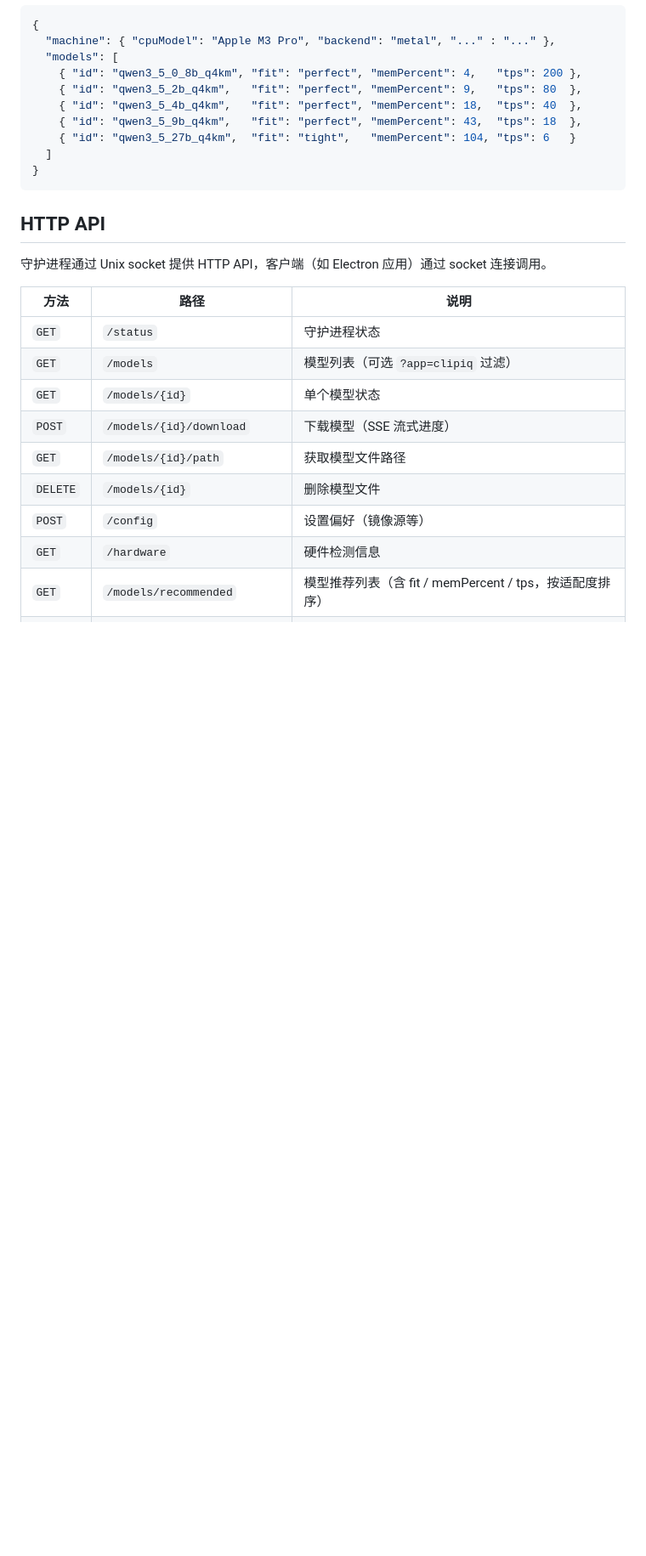
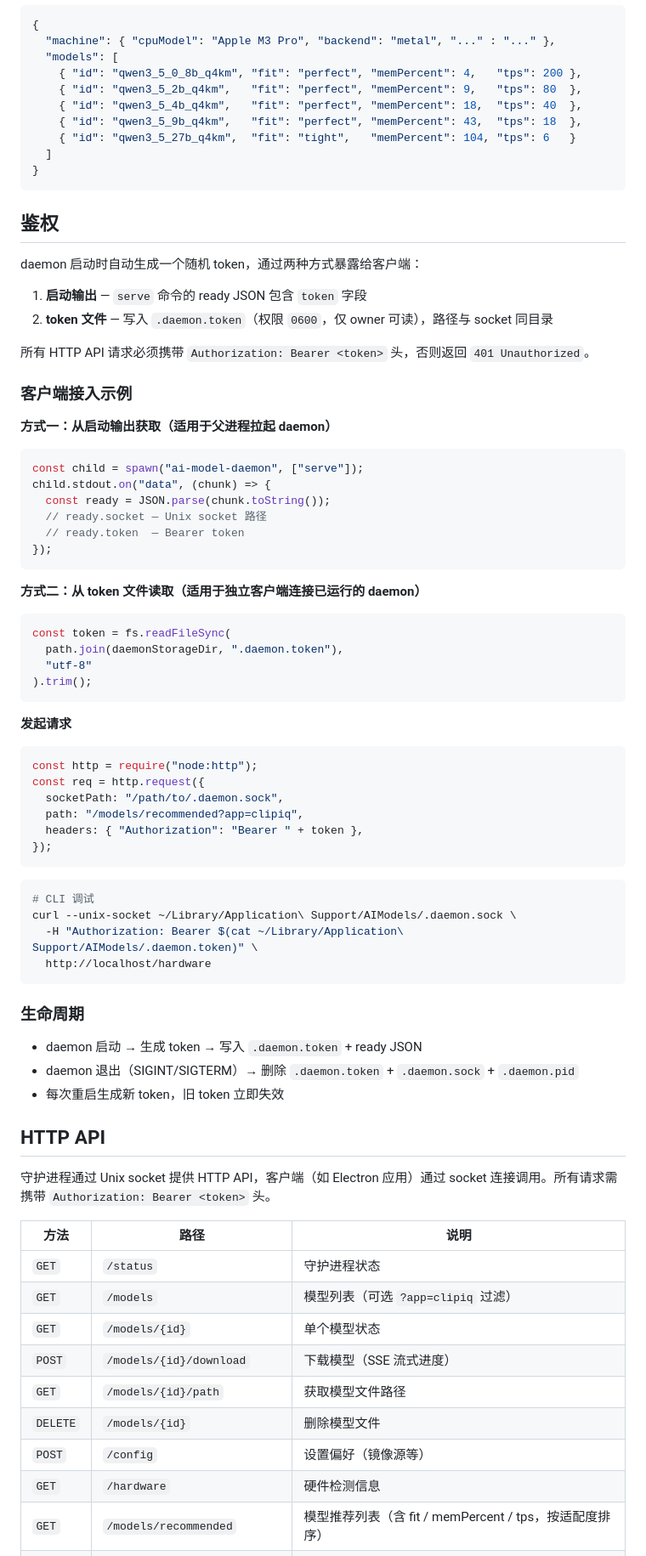
Before and after one commit to xluos/ai-model-daemon, a Markdown page: README.md, the part around one of its changes. Shown at 85% size. GitHub-like rendering; blank space fills up the shorter version.

Commit message:
docs: add token auth section with client integration examples

````diff
--- a/README.md
+++ b/README.md
@@ -83,9 +83,64 @@ ai-model-daemon recommend
 }
 ```
 
+## 鉴权
+
+daemon 启动时自动生成一个随机 token，通过两种方式暴露给客户端：
+
+1. **启动输出** — `serve` 命令的 ready JSON 包含 `token` 字段
+2. **token 文件** — 写入 `.daemon.token`（权限 `0600`，仅 owner 可读），路径与 socket 同目录
+
+所有 HTTP API 请求必须携带 `Authorization: Bearer <token>` 头，否则返回 `401 Unauthorized`。
+
+### 客户端接入示例
+
+**方式一：从启动输出获取（适用于父进程拉起 daemon）**
+
+```javascript
+const child = spawn("ai-model-daemon", ["serve"]);
+child.stdout.on("data", (chunk) => {
+  const ready = JSON.parse(chunk.toString());
+  // ready.socket — Unix socket 路径
+  // ready.token  — Bearer token
+});
+```
+
+**方式二：从 token 文件读取（适用于独立客户端连接已运行的 daemon）**
+
+```javascript
+const token = fs.readFileSync(
+  path.join(daemonStorageDir, ".daemon.token"),
+  "utf-8"
+).trim();
+```
+
+**发起请求**
+
+```javascript
+const http = require("node:http");
+const req = http.request({
+  socketPath: "/path/to/.daemon.sock",
+  path: "/models/recommended?app=clipiq",
+  headers: { "Authorization": "Bearer " + token },
+});
+```
+
+```bash
+# CLI 调试
+curl --unix-socket ~/Library/Application\ Support/AIModels/.daemon.sock \
+  -H "Authorization: Bearer $(cat ~/Library/Application\ Support/AIModels/.daemon.token)" \
+  http://localhost/hardware
+```
+
+### 生命周期
+
+- daemon 启动 → 生成 token → 写入 `.daemon.token` + ready JSON
+- daemon 退出（SIGINT/SIGTERM）→ 删除 `.daemon.token` + `.daemon.sock` + `.daemon.pid`
+- 每次重启生成新 token，旧 token 立即失效
+
 ## HTTP API
 
-守护进程通过 Unix socket 提供 HTTP API，客户端（如 Electron 应用）通过 socket 连接调用。
+守护进程通过 Unix socket 提供 HTTP API，客户端（如 Electron 应用）通过 socket 连接调用。所有请求需携带 `Authorization: Bearer <token>` 头。
 
 | 方法 | 路径 | 说明 |
 |------|------|------|
````
Also changed, not shown: other parts of README.md (+3 -1 lines).
